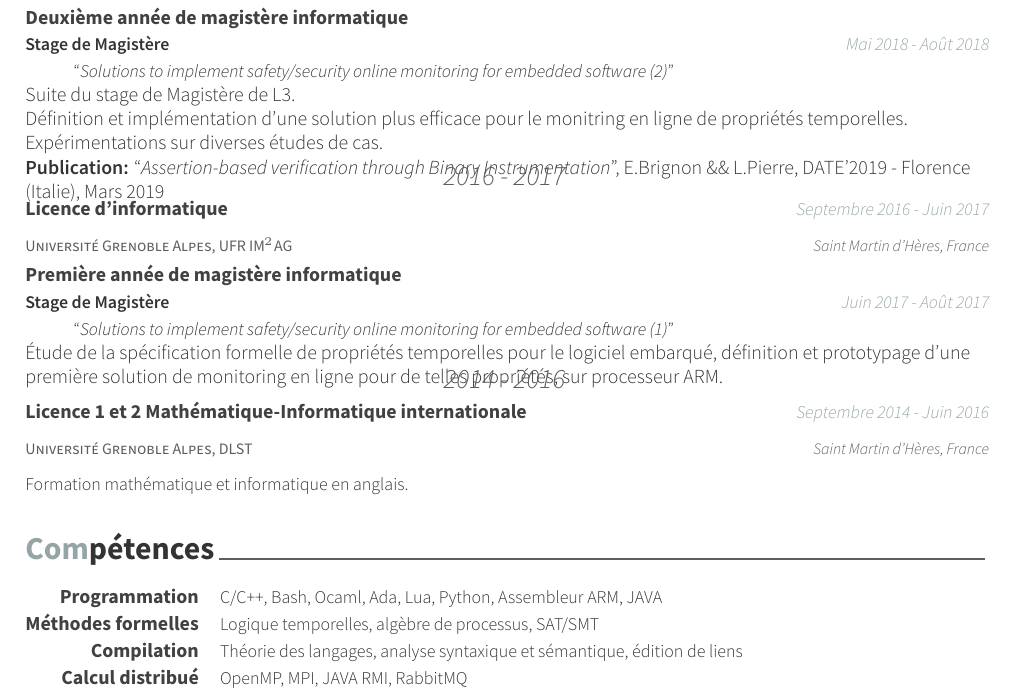
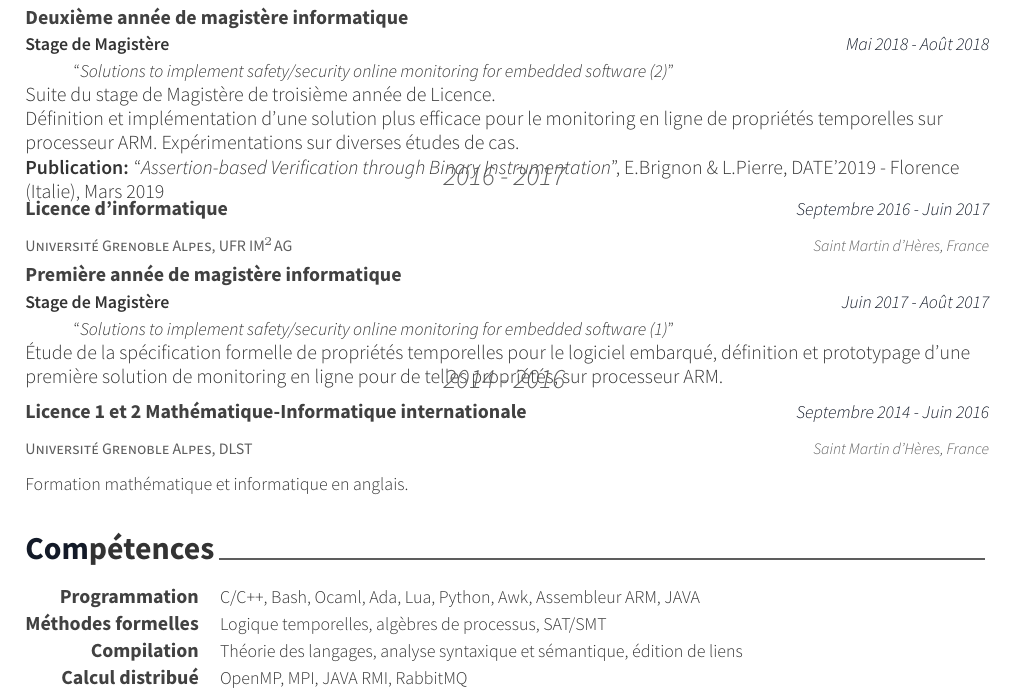
Before and after one commit to Gueckmooh/CV, a LaTeX CV (resume_cv.tex, which reads cv-sections/education.tex, cv-sections/skills.tex): part of page 1 of 2, cut so that both start at the same text. Compiled offline with XeLaTeX.

Commit message:
Corrections

```diff
--- a/cv-sections/education.tex
+++ b/cv-sections/education.tex
@@ -57,13 +57,13 @@
     \cvinternship{Stage de Magistère}%
     {Solutions to implement safety/security online monitoring for
       embedded software (2)}%
-    {Suite du stage de Magistère de L3.\\
+    {Suite du stage de Magistère de troisième année de Licence.\\
       Définition et implémentation d'une solution plus efficace pour
-      le monitring en ligne de propriétés
-      temporelles. Expérimentations sur diverses études de cas.}%
-    {Mai 2018 - Août 2018}
-    \cvpublication{Assertion-based verification through Binary Instrumentation}%
-    {E.Brignon \&\& L.Pierre}%
+      le monitoring en ligne de propriétés temporelles sur processeur
+      ARM. Expérimentations sur diverses études de cas.}%
+    {Mai 2018 - Août 2018} \cvpublication{Assertion-based Verification
+      through Binary Instrumentation}%
+    {E.Brignon \& L.Pierre}%
     {DATE'2019}%
     {Florence (Italie)}%
     {Mars 2019}
--- a/cv-sections/skills.tex
+++ b/cv-sections/skills.tex
@@ -14,13 +14,13 @@
 
 \cvskill
 {Programmation} % Category
-{C/C++, Bash, Ocaml, Ada, Lua, Python, Assembleur ARM, JAVA} % Skills
+{C/C++, Bash, Ocaml, Ada, Lua, Python, Awk, Assembleur ARM, JAVA} % Skills
 
 %------------------------------------------------
 
 \cvskill
 {Méthodes formelles} % Category
-{Logique temporelles, algèbre de processus, SAT/SMT} % Skills
+{Logique temporelles, algèbres de processus, SAT/SMT} % Skills
 
 % ------------------------------------------------
 
--- a/resume_cv.tex
+++ b/resume_cv.tex
@@ -31,7 +31,7 @@
 \fontdir[fonts/] % Specify the location of the included fonts
 
 % Color for highlights
-\colorlet{awesome}{awesome-concrete} % Default colors include: awesome-emerald, awesome-skyblue, awesome-red, awesome-pink, awesome-orange, awesome-nephritis, awesome-concrete, awesome-darknight
+\colorlet{awesome}{awesome-darknight} % Default colors include: awesome-emerald, awesome-skyblue, awesome-red, awesome-pink, awesome-orange, awesome-nephritis, awesome-concrete, awesome-darknight
 %\definecolor{awesome}{HTML}{CA63A8} % Uncomment if you would like to specify your own color
 
 % Colors for text - uncomment and modify
```
Also changed, not shown: cv-sections/experience.tex (+1 -1 lines), resume_cv.pdf.
